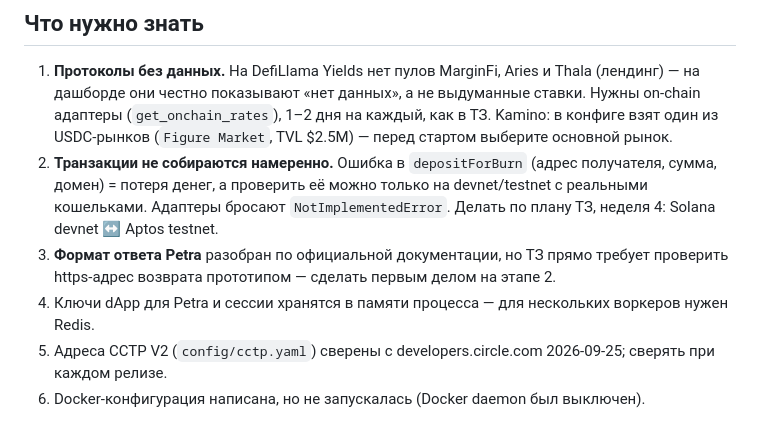
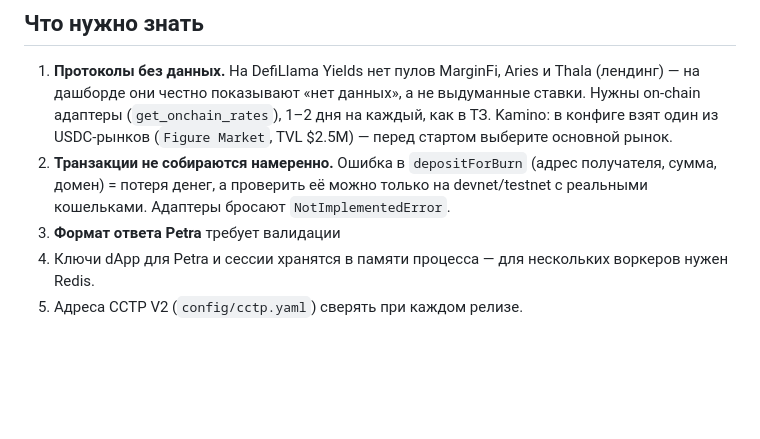
Before and after one commit to EugeneSeverin/usdc-router, a Markdown page: README.md, the part around the change. Drawn GitHub-style; blank space fills up the shorter version.

```diff
--- a/README.md
+++ b/README.md
@@ -42,9 +42,7 @@ TELEGRAM_TOKEN=... python -m app.bot.telegram_bot
    (`Figure Market`, TVL $2.5M) — перед стартом выберите основной рынок.
 2. **Транзакции не собираются намеренно.** Ошибка в `depositForBurn` (адрес получателя, сумма, домен)
    = потеря денег, а проверить её можно только на devnet/testnet с реальными кошельками. Адаптеры
-   бросают `NotImplementedError`. Делать по плану ТЗ, неделя 4: Solana devnet ↔ Aptos testnet.
-3. **Формат ответа Petra** разобран по официальной документации, но ТЗ прямо требует проверить
-   https-адрес возврата прототипом — сделать первым делом на этапе 2.
+   бросают `NotImplementedError`.
+3. **Формат ответа Petra** требует валидации
 4. Ключи dApp для Petra и сессии хранятся в памяти процесса — для нескольких воркеров нужен Redis.
-5. Адреса CCTP V2 (`config/cctp.yaml`) сверены с developers.circle.com 2026-09-25; сверять при каждом релизе.
-6. Docker-конфигурация написана, но не запускалась (Docker daemon был выключен).
+5. Адреса CCTP V2 (`config/cctp.yaml`) сверять при каждом релизе.
```
